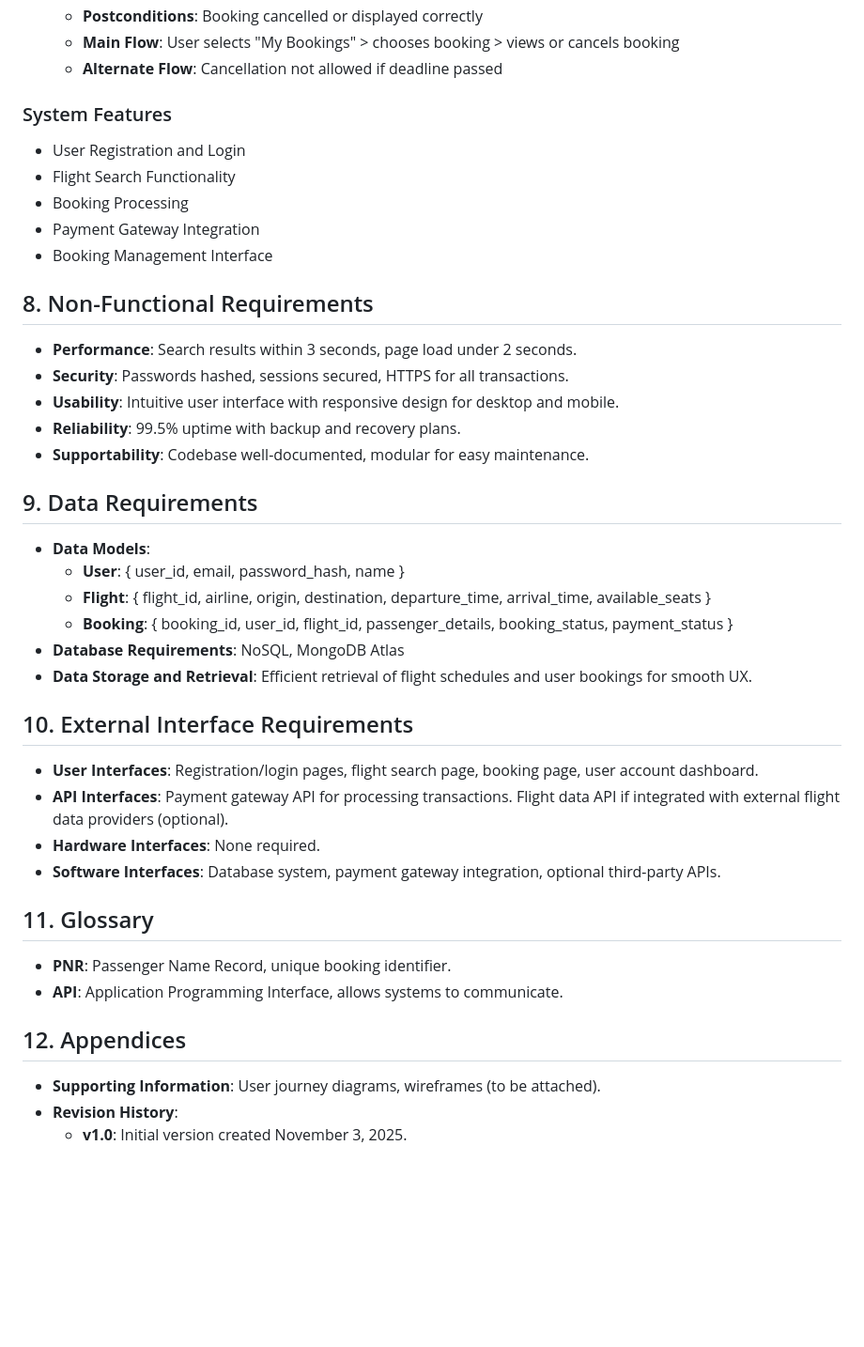
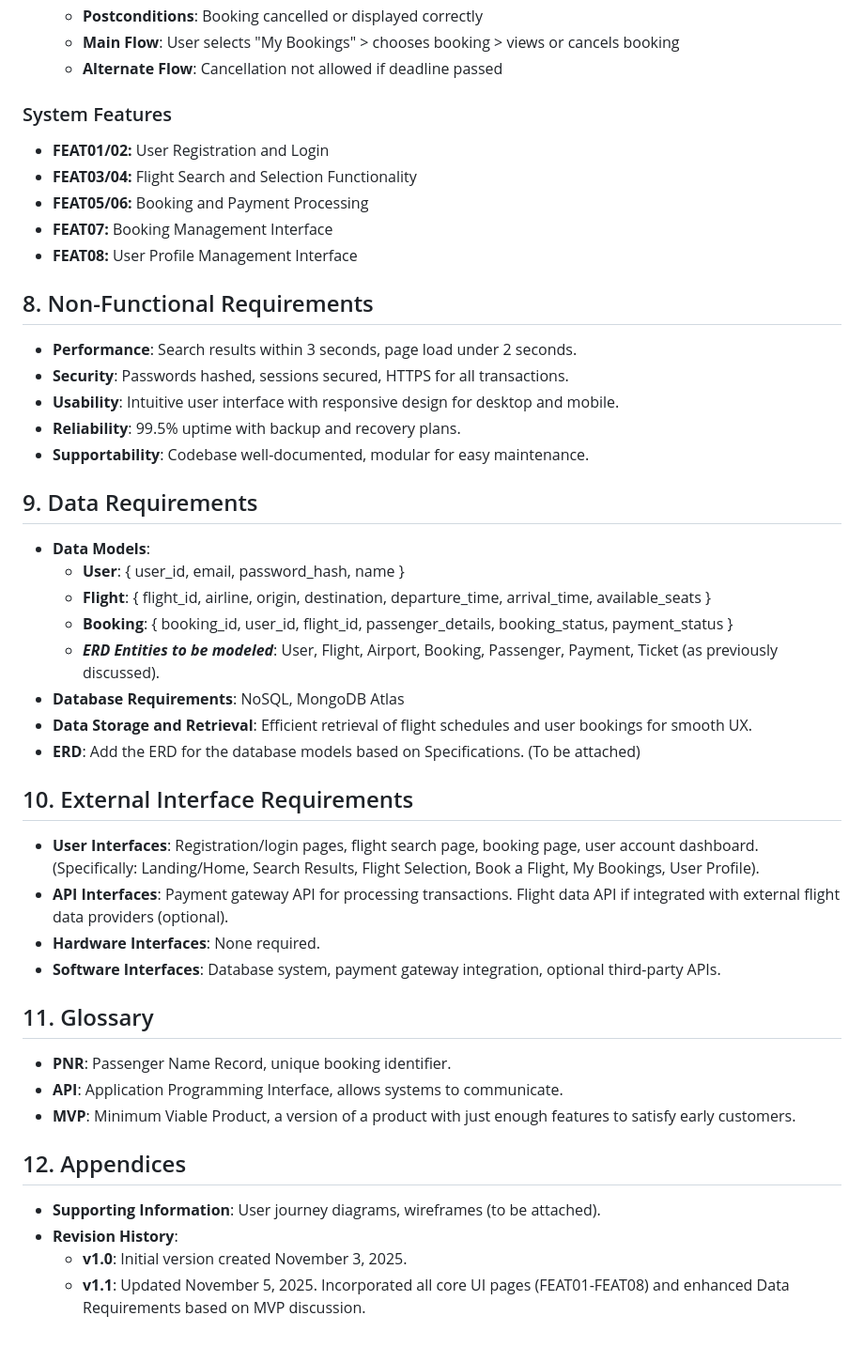
Before and after one commit to reyteves/airline-booking-system, a Markdown page: README.md, the part around one of its changes. Shown at 94% size. Rendered like a GitHub page; blank space fills up the shorter version.

```diff
--- a/README.md
+++ b/README.md
@@ -101,15 +109,13 @@ The system is a standalone web application aimed at customers and airline staff
     - **Main Flow**: User selects "My Bookings" > chooses booking > views or cancels booking
     - **Alternate Flow**: Cancellation not allowed if deadline passed
 
-
 ### System Features
 
-- User Registration and Login
-- Flight Search Functionality
-- Booking Processing
-- Payment Gateway Integration
-- Booking Management Interface
-
+- **FEAT01/02:** User Registration and Login
+- **FEAT03/04:** Flight Search and Selection Functionality
+- **FEAT05/06:** Booking and Payment Processing
+- **FEAT07:** Booking Management Interface
+- **FEAT08:** User Profile Management Interface
 
 ## 8. Non-Functional Requirements
 
@@ -119,33 +125,33 @@ The system is a standalone web application aimed at customers and airline staff
 - **Reliability**: 99.5% uptime with backup and recovery plans.
 - **Supportability**: Codebase well-documented, modular for easy maintenance.
 
-
 ## 9. Data Requirements
 
 - **Data Models**:
     - **User**: { user_id, email, password_hash, name }
     - **Flight**: { flight_id, airline, origin, destination, departure_time, arrival_time, available_seats }
     - **Booking**: { booking_id, user_id, flight_id, passenger_details, booking_status, payment_status }
+    - ***ERD Entities to be modeled***: User, Flight, Airport, Booking, Passenger, Payment, Ticket (as previously discussed).
 - **Database Requirements**: NoSQL, MongoDB Atlas
 - **Data Storage and Retrieval**: Efficient retrieval of flight schedules and user bookings for smooth UX.
-
+- **ERD**: Add the ERD for the database models based on Specifications. (To be attached)
 
 ## 10. External Interface Requirements
 
-- **User Interfaces**: Registration/login pages, flight search page, booking page, user account dashboard.
+- **User Interfaces**: Registration/login pages, flight search page, booking page, user account dashboard. (Specifically: Landing/Home, Search Results, Flight Selection, Book a Flight, My Bookings, User Profile).
 - **API Interfaces**: Payment gateway API for processing transactions. Flight data API if integrated with external flight data providers (optional).
 - **Hardware Interfaces**: None required.
 - **Software Interfaces**: Database system, payment gateway integration, optional third-party APIs.
-
 
 ## 11. Glossary
 
 - **PNR**: Passenger Name Record, unique booking identifier.
 - **API**: Application Programming Interface, allows systems to communicate.
-
+- **MVP**: Minimum Viable Product, a version of a product with just enough features to satisfy early customers.
 
 ## 12. Appendices
 
 - **Supporting Information**: User journey diagrams, wireframes (to be attached).
 - **Revision History**:
     - **v1.0**: Initial version created November 3, 2025.
+    - **v1.1**: Updated November 5, 2025. Incorporated all core UI pages (FEAT01-FEAT08) and enhanced Data Requirements based on MVP discussion.
```
Also changed, not shown: other parts of README.md (+21 -13 lines), TSD.md (deleted, +0 -150 lines).
